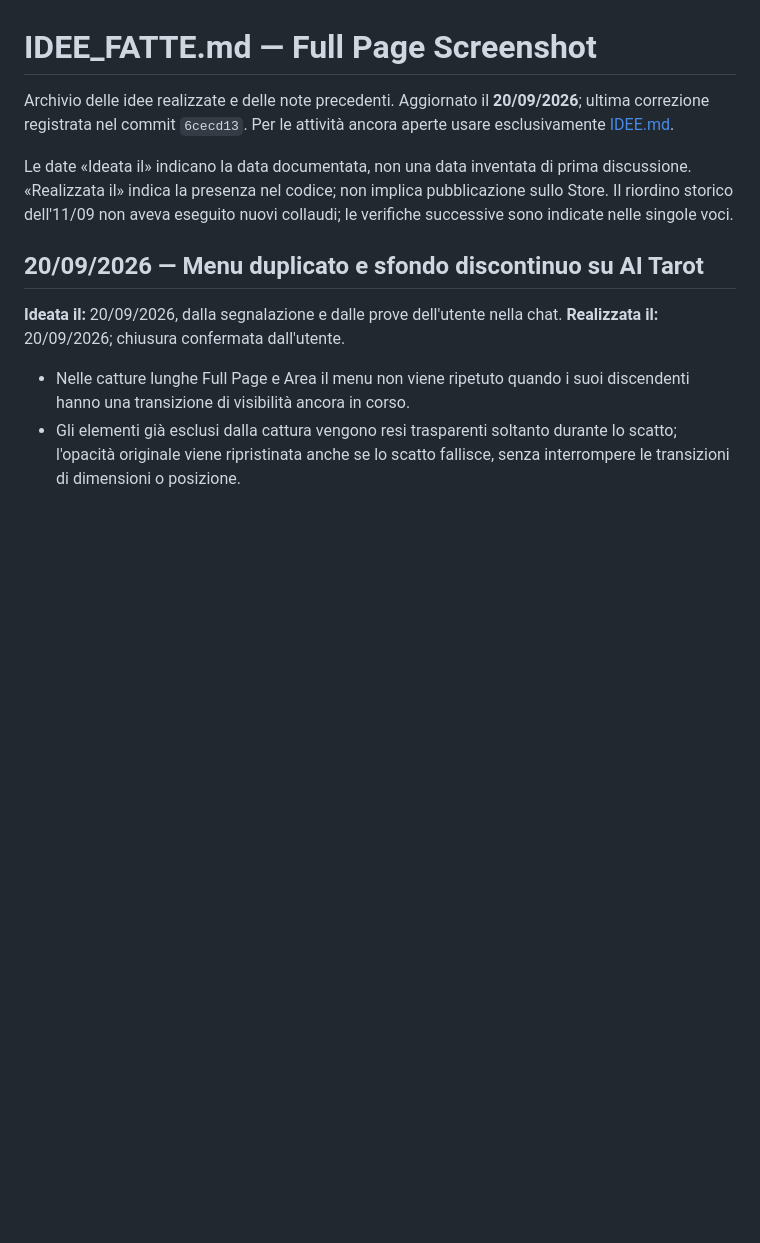
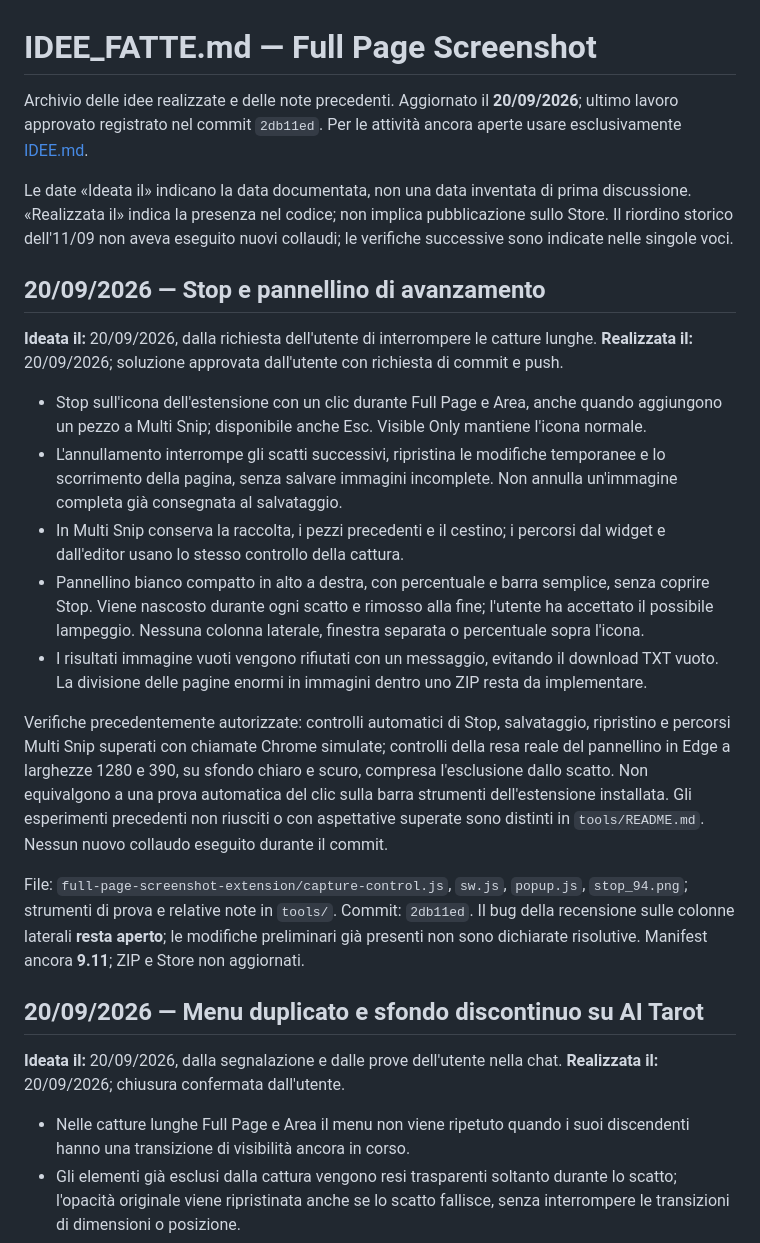
Before and after one commit to Axagon79/full-page-screenshot, a Markdown page: IDEE_FATTE.md, the part around the change. Drawn GitHub-style; blank space fills up the shorter version.

```diff
--- a/IDEE_FATTE.md
+++ b/IDEE_FATTE.md
@@ -1,12 +1,29 @@
 # IDEE_FATTE.md — Full Page Screenshot
 
 Archivio delle idee realizzate e delle note precedenti.
-Aggiornato il **20/09/2026**; ultima correzione registrata nel commit `6cecd13`.
+Aggiornato il **20/09/2026**; ultimo lavoro approvato registrato nel commit `2db11ed`.
 Per le attività ancora aperte usare esclusivamente [IDEE.md](IDEE.md).
 
 Le date «Ideata il» indicano la data documentata, non una data inventata di prima discussione.
 «Realizzata il» indica la presenza nel codice; non implica pubblicazione sullo Store.
 Il riordino storico dell'11/09 non aveva eseguito nuovi collaudi; le verifiche successive sono indicate nelle singole voci.
+
+## 20/09/2026 — Stop e pannellino di avanzamento
+
+**Ideata il:** 20/09/2026, dalla richiesta dell'utente di interrompere le catture lunghe.
+**Realizzata il:** 20/09/2026; soluzione approvata dall'utente con richiesta di commit e push.
+
+- Stop sull'icona dell'estensione con un clic durante Full Page e Area, anche quando aggiungono un pezzo a Multi Snip; disponibile anche Esc. Visible Only mantiene l'icona normale.
+- L'annullamento interrompe gli scatti successivi, ripristina le modifiche temporanee e lo scorrimento della pagina, senza salvare immagini incomplete. Non annulla un'immagine completa già consegnata al salvataggio.
+- In Multi Snip conserva la raccolta, i pezzi precedenti e il cestino; i percorsi dal widget e dall'editor usano lo stesso controllo della cattura.
+- Pannellino bianco compatto in alto a destra, con percentuale e barra semplice, senza coprire Stop. Viene nascosto durante ogni scatto e rimosso alla fine; l'utente ha accettato il possibile lampeggio. Nessuna colonna laterale, finestra separata o percentuale sopra l'icona.
+- I risultati immagine vuoti vengono rifiutati con un messaggio, evitando il download TXT vuoto. La divisione delle pagine enormi in immagini dentro uno ZIP resta da implementare.
+
+Verifiche precedentemente autorizzate: controlli automatici di Stop, salvataggio, ripristino e percorsi Multi Snip superati con chiamate Chrome simulate; controlli della resa reale del pannellino in Edge a larghezze 1280 e 390, su sfondo chiaro e scuro, compresa l'esclusione dallo scatto. Non equivalgono a una prova automatica del clic sulla barra strumenti dell'estensione installata. Gli esperimenti precedenti non riusciti o con aspettative superate sono distinti in `tools/README.md`. Nessun nuovo collaudo eseguito durante il commit.
+
+File: `full-page-screenshot-extension/capture-control.js`, `sw.js`, `popup.js`, `stop_94.png`; strumenti di prova e relative note in `tools/`.
+Commit: `2db11ed`.
+Il bug della recensione sulle colonne laterali **resta aperto**; le modifiche preliminari già presenti non sono dichiarate risolutive. Manifest ancora **9.11**; ZIP e Store non aggiornati.
 
 ## 20/09/2026 — Menu duplicato e sfondo discontinuo su AI Tarot
 
```
Also changed, not shown: IDEE.md (+24 -1 lines).
